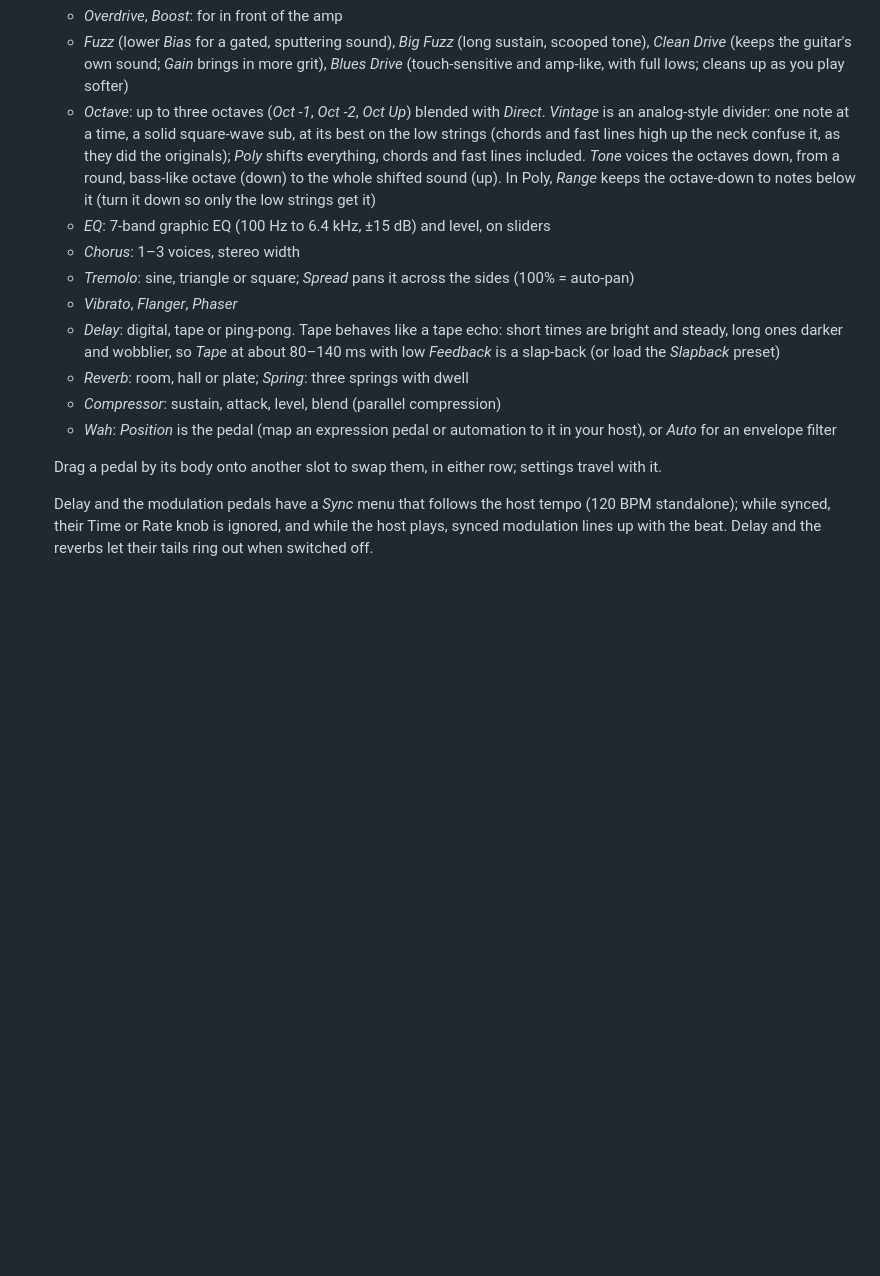
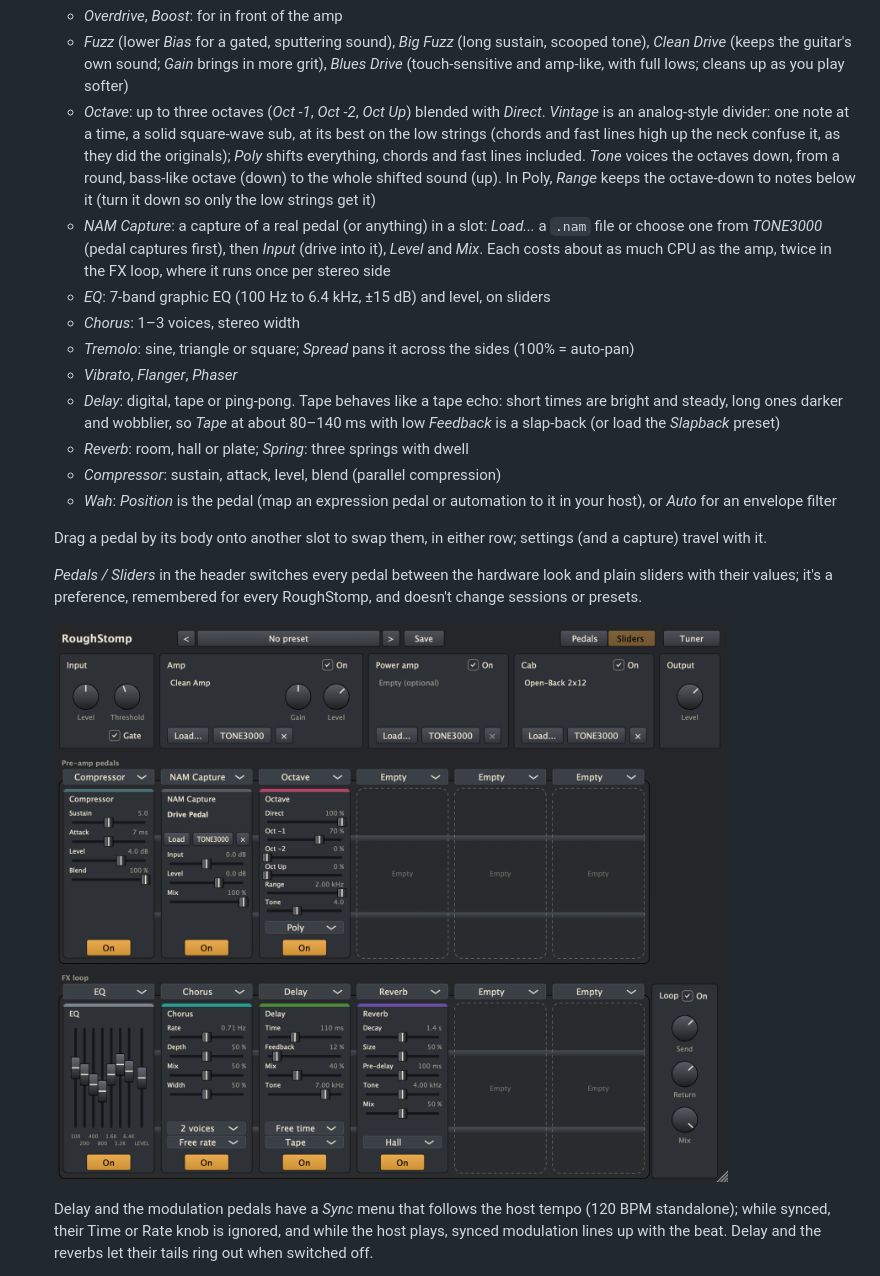
Before and after one commit to dantaipan/roughstomp, a Markdown page: README.md, the part around the change. Rendered like a GitHub page; pictures changed too: docs/images/sliders.png (added); blank space fills up the shorter version.

```diff
--- a/README.md
+++ b/README.md
@@ -18,6 +18,7 @@ Plugins (VST3, AU and a standalone app each):
   - *Overdrive*, *Boost*: for in front of the amp
   - *Fuzz* (lower *Bias* for a gated, sputtering sound), *Big Fuzz* (long sustain, scooped tone), *Clean Drive* (keeps the guitar's own sound; *Gain* brings in more grit), *Blues Drive* (touch-sensitive and amp-like, with full lows; cleans up as you play softer)
   - *Octave*: up to three octaves (*Oct -1*, *Oct -2*, *Oct Up*) blended with *Direct*. *Vintage* is an analog-style divider: one note at a time, a solid square-wave sub, at its best on the low strings (chords and fast lines high up the neck confuse it, as they did the originals); *Poly* shifts everything, chords and fast lines included. *Tone* voices the octaves down, from a round, bass-like octave (down) to the whole shifted sound (up). In Poly, *Range* keeps the octave-down to notes below it (turn it down so only the low strings get it)
+  - *NAM Capture*: a capture of a real pedal (or anything) in a slot: *Load...* a `.nam` file or choose one from *TONE3000* (pedal captures first), then *Input* (drive into it), *Level* and *Mix*. Each costs about as much CPU as the amp, twice in the FX loop, where it runs once per stereo side
   - *EQ*: 7-band graphic EQ (100 Hz to 6.4 kHz, ±15 dB) and level, on sliders
   - *Chorus*: 1–3 voices, stereo width
   - *Tremolo*: sine, triangle or square; *Spread* pans it across the sides (100% = auto-pan)
@@ -27,7 +28,11 @@ Plugins (VST3, AU and a standalone app each):
   - *Compressor*: sustain, attack, level, blend (parallel compression)
   - *Wah*: *Position* is the pedal (map an expression pedal or automation to it in your host), or *Auto* for an envelope filter
 
-  Drag a pedal by its body onto another slot to swap them, in either row; settings travel with it.
+  Drag a pedal by its body onto another slot to swap them, in either row; settings (and a capture) travel with it.
+
+  *Pedals / Sliders* in the header switches every pedal between the hardware look and plain sliders with their values; it's a preference, remembered for every RoughStomp, and doesn't change sessions or presets.
+
+  ![The slider view, with a NAM capture in a pre-amp slot](docs/images/sliders.png)
 
   Delay and the modulation pedals have a *Sync* menu that follows the host tempo (120 BPM standalone); while synced, their Time or Rate knob is ignored, and while the host plays, synced modulation lines up with the beat. Delay and the reverbs let their tails ring out when switched off.
 - **Presets:** the bar at the top. Arrows step through presets, the name opens the menu, *Save* saves (over your own preset, or as a new one). Factory presets set pedals and settings but keep your amp and cab; your own presets save everything, including the files. A `*` means you've changed something since loading. They're `.rsrig` files in `~/Library/Application Support/RoughStomp/Presets` (*Show Presets Folder* in the menu).
```
Also changed, not shown: CLAUDE.md (+6 -1 lines), PLAN.md (+3 -1 lines), 14 other files.
